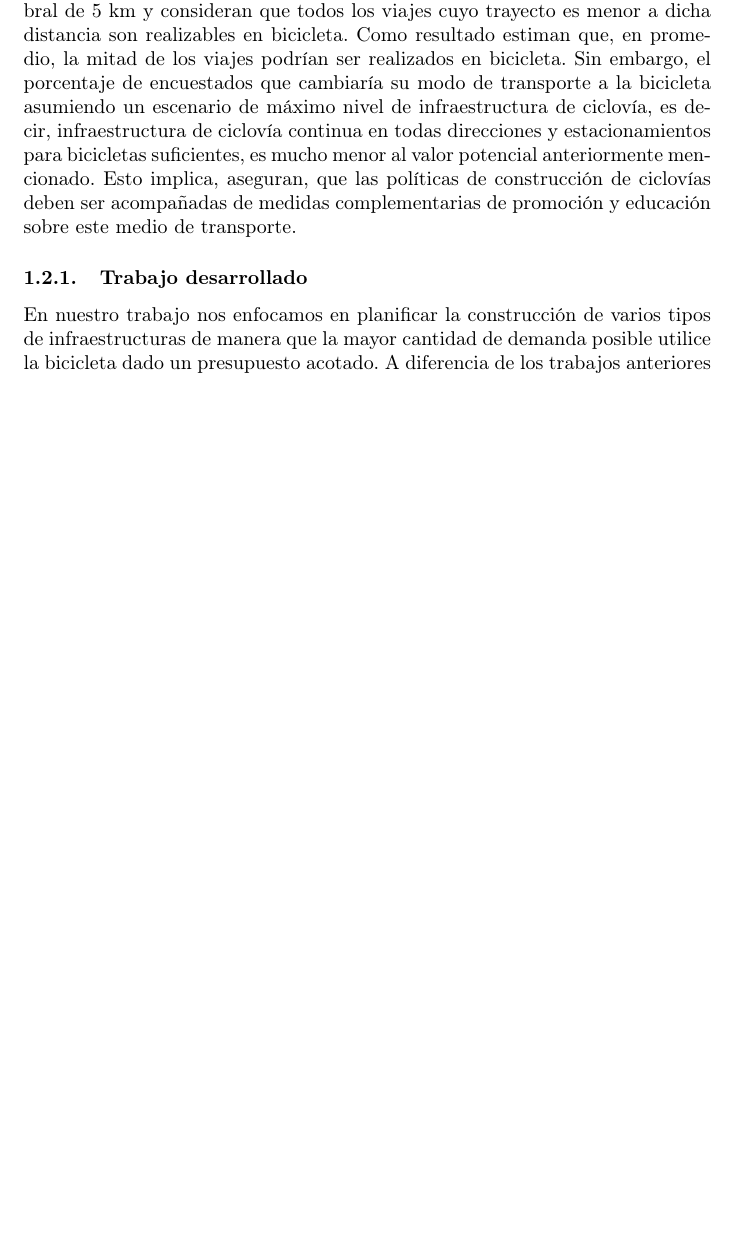
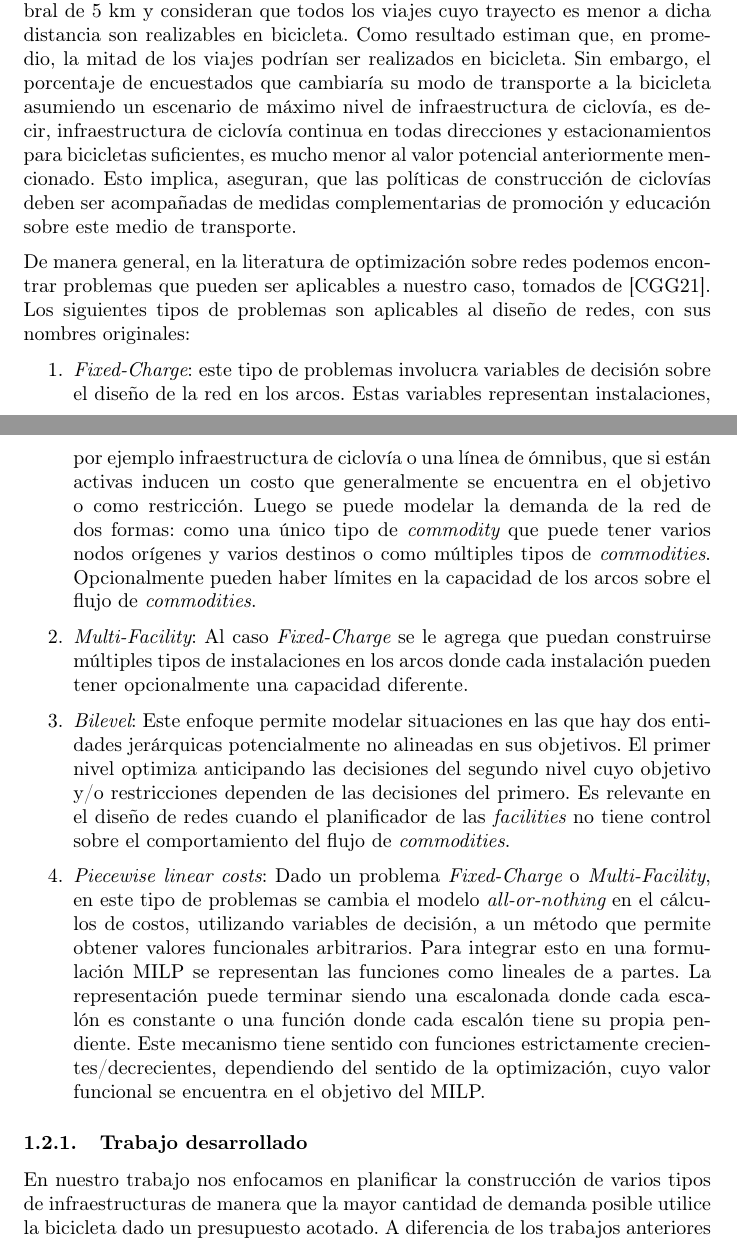
Before and after one commit to joaquinco/bicycle-network-design, a LaTeX thesis (thesis/doc/document.tex): part of page 8 of 60 before the commit and two parts of pages 8 and 9 of 61 after it, the two joined at a grey line, cut so that both start at the same text, the shorter picture padded with empty space. Compiled offline with pdfLaTeX.

Commit message:
add type of network design problems section

```diff
--- a/thesis/doc/document.tex
+++ b/thesis/doc/document.tex
@@ -129,6 +129,18 @@
   A diferencia del transporte vehicular que se sensible al flujo, es decir, el tiempo de viaje es una función creciente del flujo de vehículos, el transporte en bicicleta considera otros factores en la elección de rutas como la seguridad y la presencia de ciclovías. El efecto de la congestión no es un factor significativo en la elección de rutas \cite{broach2012}. En el estudio \cite{winters2010} se analiza una encuesta a ciclistas y potenciales ciclistas en Vancouver, Canada comparando las rutas utilizadas por estos y la ruta más corta en distancia. Encontraron que el 75\% de los viajes en bici estaban dentro del 10\% del camino más corto (factor de desvío < 1.1) y el 90\% dentro del 25\% del camino más corto. Si bien estos valores fueron similares para el transporte vehicular, el desvío fue un poco mas acentuado para los ciclistas. También se observó que hubieron factores de desvío menores a 1 para algunos ciclistas que utilizaron sendas o vías no transitables. Comparado con los caminos mas cortos, los ciclistas pasaron significativamente menos tiempo en vías arteriales y significativamente más tiempo en vías vecinales o con presencia de infraestructura de ciclovía.
 
   En \cite{shwe2014} se realiza una encuesta en Europa analizando el potencial de viajes en bicicleta comparándolo con la situación al momento del trabajo. Fijan un umbral de 5 km y consideran que todos los viajes cuyo trayecto es menor a dicha distancia son realizables en bicicleta. Como resultado estiman que, en promedio, la mitad de los viajes podrían ser realizados en bicicleta. Sin embargo, el porcentaje de encuestados que cambiaría su modo de transporte a la bicicleta asumiendo un escenario de máximo nivel de infraestructura de ciclovía, es decir, infraestructura de ciclovía continua en todas direcciones y estacionamientos para bicicletas suficientes, es mucho menor al valor potencial anteriormente mencionado. Esto implica, aseguran, que las políticas de construcción de ciclovías deben ser acompañadas de medidas complementarias de promoción y educación sobre este medio de transporte.
+
+
+  %---Network design en general: del libro Network design
+
+  De manera general, en la literatura de optimización sobre redes podemos encontrar problemas que pueden ser aplicables a nuestro caso, tomados de \cite{Crainic2021}. Los siguientes tipos de problemas son aplicables al diseño de redes, con sus nombres originales:
+
+  \begin{enumerate}
+    \item{{\it Fixed-Charge}: este tipo de problemas involucra variables de decisión sobre el diseño de la red en los arcos. Estas variables representan instalaciones, por ejemplo infraestructura de ciclovía o una línea de ómnibus, que si están activas inducen un costo que generalmente se encuentra en el objetivo o como restricción. Luego se puede modelar la demanda de la red de dos formas: como una único tipo de {\it commodity} que puede tener varios nodos orígenes y varios destinos o como múltiples tipos de {\it commodities}. Opcionalmente pueden haber límites en la capacidad de los arcos sobre el flujo de {\it commodities}.}
+    \item{{\it Multi-Facility}: Al caso {\it Fixed-Charge} se le agrega que puedan construirse múltiples tipos de instalaciones en los arcos donde cada instalación pueden tener opcionalmente una capacidad diferente.}
+    \item{{\it Bilevel}: Este enfoque permite modelar situaciones en las que hay dos entidades jerárquicas potencialmente no alineadas en sus objetivos. El primer nivel optimiza anticipando las decisiones del segundo nivel cuyo objetivo y/o restricciones dependen de las decisiones del primero. Es relevante en el diseño de redes cuando el planificador de las {\it facilities} no tiene control sobre el comportamiento del flujo de {\it commodities}.}
+    \item{{\it Piecewise linear costs}: Dado un problema {\it Fixed-Charge} o {\it Multi-Facility}, en este tipo de problemas se cambia el modelo {\it all-or-nothing} en el cálculos de costos, utilizando variables de decisión, a un método que permite obtener valores funcionales arbitrarios. Para integrar esto en una formulación MILP se representan las funciones como lineales de a partes. La representación puede terminar siendo una escalonada donde cada escalón es constante o una función donde cada escalón tiene su propia pendiente. Este mecanismo tiene sentido con funciones estrictamente crecientes/decrecientes, dependiendo del sentido de la optimización, cuyo valor funcional se encuentra en el objetivo del MILP.}
+  \end{enumerate}
 
   \subsubsection{Trabajo desarrollado}
 
```
